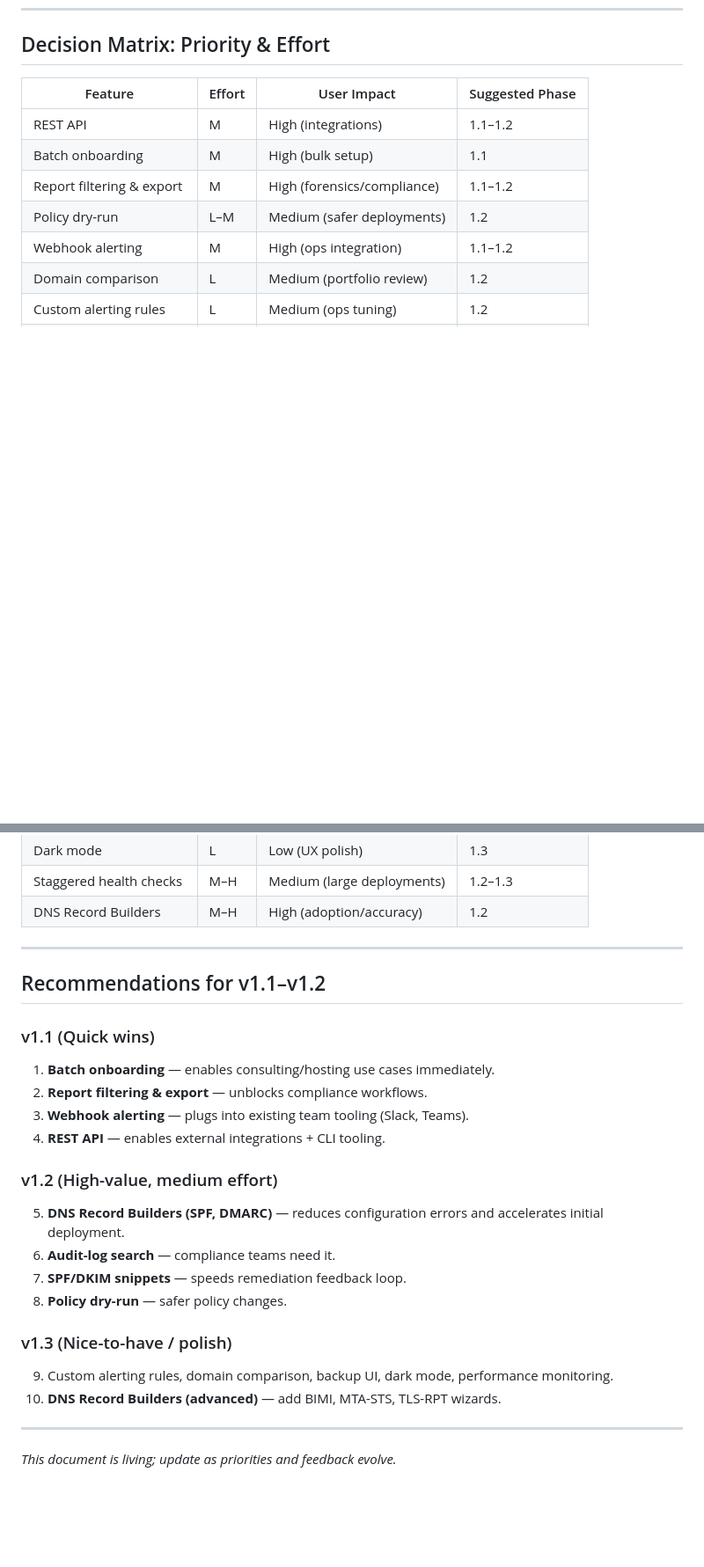
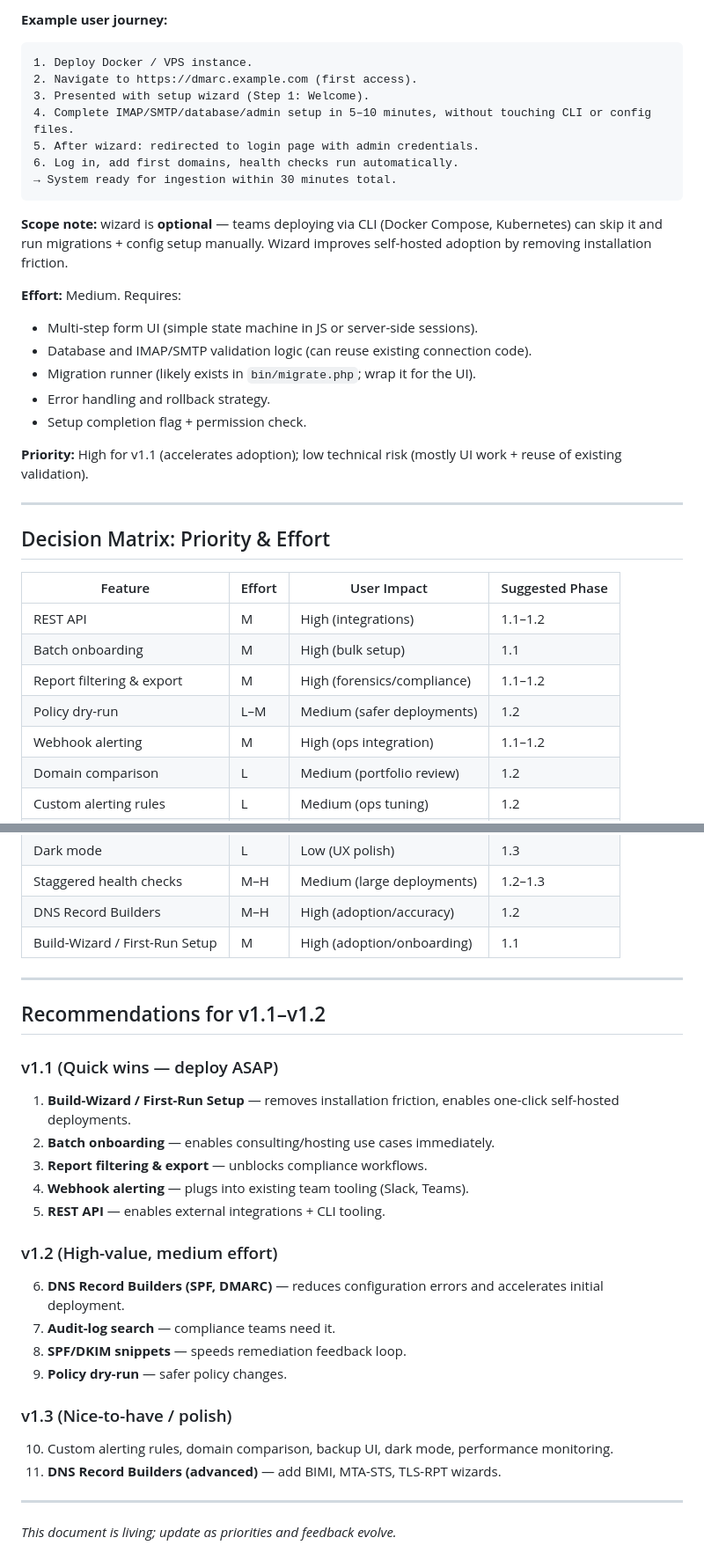
Before and after one commit to SilverDay/dmarccheck, a Markdown page: docs/feature-enhancements.md, 2 parts joined by grey strips. Shown at 88% size. Rendered like a GitHub page; blank space fills up the shorter version.

````diff
--- a/docs/feature-enhancements.md
+++ b/docs/feature-enhancements.md
@@ -489,3 +531,27 @@ Admin: "I need to publish DMARC for the first time."
+**Example user journey:**
+```
+1. Deploy Docker / VPS instance.
+2. Navigate to https://dmarc.example.com (first access).
+3. Presented with setup wizard (Step 1: Welcome).
+4. Complete IMAP/SMTP/database/admin setup in 5–10 minutes, without touching CLI or config files.
+5. After wizard: redirected to login page with admin credentials.
+6. Log in, add first domains, health checks run automatically.
+→ System ready for ingestion within 30 minutes total.
+```
+
+**Scope note:** wizard is **optional** — teams deploying via CLI (Docker Compose, Kubernetes) can skip it and run migrations + config setup manually. Wizard improves self-hosted adoption by removing installation friction.
+
+**Effort:** Medium. Requires:
+- Multi-step form UI (simple state machine in JS or server-side sessions).
+- Database and IMAP/SMTP validation logic (can reuse existing connection code).
+- Migration runner (likely exists in `bin/migrate.php`; wrap it for the UI).
+- Error handling and rollback strategy.
+- Setup completion flag + permission check.
+
+**Priority:** High for v1.1 (accelerates adoption); low technical risk (mostly UI work + reuse of existing validation).
+
+---
+
 ## Decision Matrix: Priority & Effort
 
 | Feature | Effort | User Impact | Suggested Phase |
@@ -506,26 +572,28 @@ Admin: "I need to publish DMARC for the first time."
 | Dark mode | L | Low (UX polish) | 1.3 |
 | Staggered health checks | M–H | Medium (large deployments) | 1.2–1.3 |
 | DNS Record Builders | M–H | High (adoption/accuracy) | 1.2 |
+| Build-Wizard / First-Run Setup | M | High (adoption/onboarding) | 1.1 |
 
 ---
 
 ## Recommendations for v1.1–v1.2
 
-### v1.1 (Quick wins)
-1. **Batch onboarding** — enables consulting/hosting use cases immediately.
-2. **Report filtering & export** — unblocks compliance workflows.
-3. **Webhook alerting** — plugs into existing team tooling (Slack, Teams).
-4. **REST API** — enables external integrations + CLI tooling.
+### v1.1 (Quick wins — deploy ASAP)
+1. **Build-Wizard / First-Run Setup** — removes installation friction, enables one-click self-hosted deployments.
+2. **Batch onboarding** — enables consulting/hosting use cases immediately.
+3. **Report filtering & export** — unblocks compliance workflows.
+4. **Webhook alerting** — plugs into existing team tooling (Slack, Teams).
+5. **REST API** — enables external integrations + CLI tooling.
 
 ### v1.2 (High-value, medium effort)
-5. **DNS Record Builders (SPF, DMARC)** — reduces configuration errors and accelerates initial deployment.
-6. **Audit-log search** — compliance teams need it.
-7. **SPF/DKIM snippets** — speeds remediation feedback loop.
-8. **Policy dry-run** — safer policy changes.
+6. **DNS Record Builders (SPF, DMARC)** — reduces configuration errors and accelerates initial deployment.
+7. **Audit-log search** — compliance teams need it.
+8. **SPF/DKIM snippets** — speeds remediation feedback loop.
+9. **Policy dry-run** — safer policy changes.
 
 ### v1.3 (Nice-to-have / polish)
-9. Custom alerting rules, domain comparison, backup UI, dark mode, performance monitoring.
-10. **DNS Record Builders (advanced)** — add BIMI, MTA-STS, TLS-RPT wizards.
+10. Custom alerting rules, domain comparison, backup UI, dark mode, performance monitoring.
+11. **DNS Record Builders (advanced)** — add BIMI, MTA-STS, TLS-RPT wizards.
 
 ---
 
````
Also changed, not shown: other parts of docs/feature-enhancements.md (+42 -0 lines).
